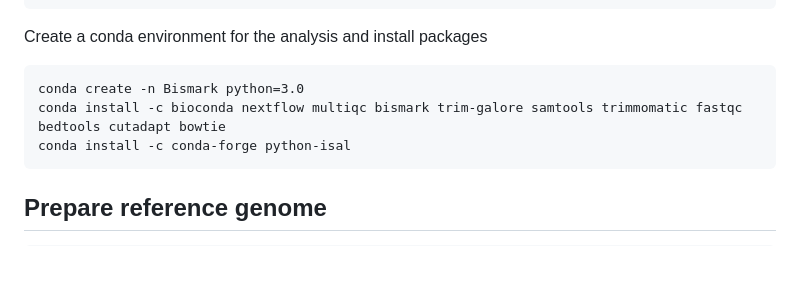
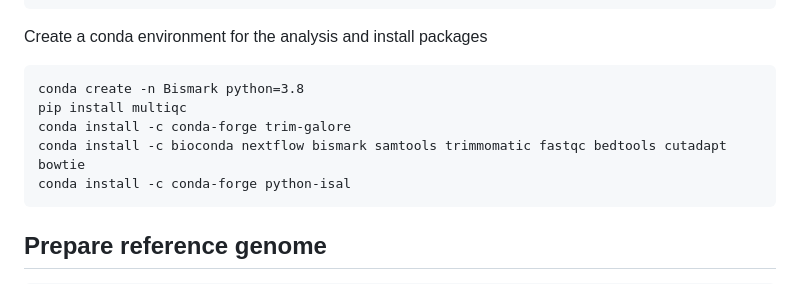
Before and after one commit to MRCIEU/methylhead, a Markdown page: readme.md, the part around the change. Drawn GitHub-style; blank space fills up the shorter version.

````diff
--- a/readme.md
+++ b/readme.md
@@ -39,8 +39,10 @@ conda config --add channels bioconda
 
 Create a conda environment for the analysis and install packages
 ```
-conda create -n Bismark python=3.0
-conda install -c bioconda nextflow multiqc bismark trim-galore samtools trimmomatic fastqc bedtools cutadapt bowtie
+conda create -n Bismark python=3.8
+pip install multiqc
+conda install -c conda-forge trim-galore
+conda install -c bioconda nextflow bismark samtools trimmomatic fastqc bedtools cutadapt bowtie
 conda install -c conda-forge python-isal
 ```
 
````
